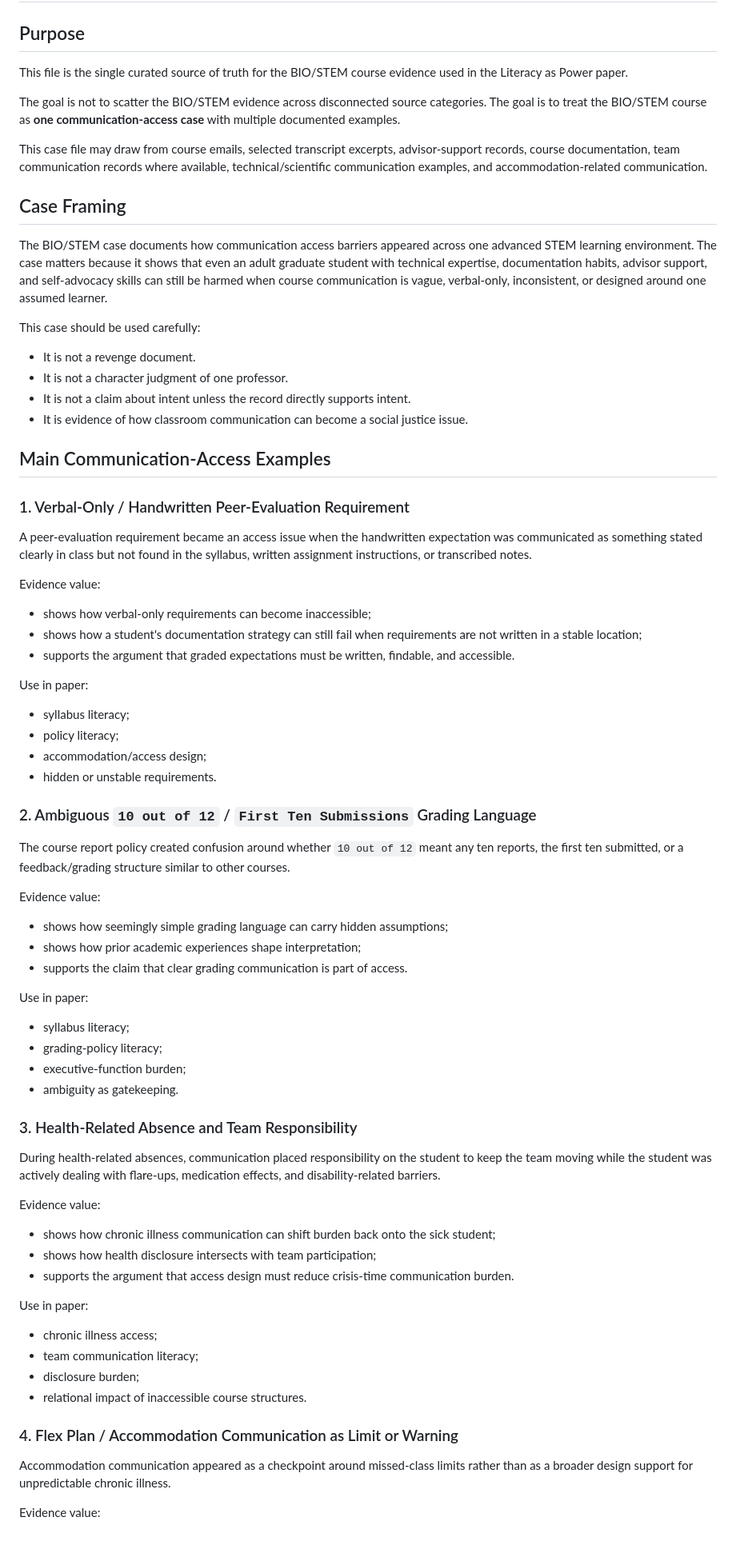
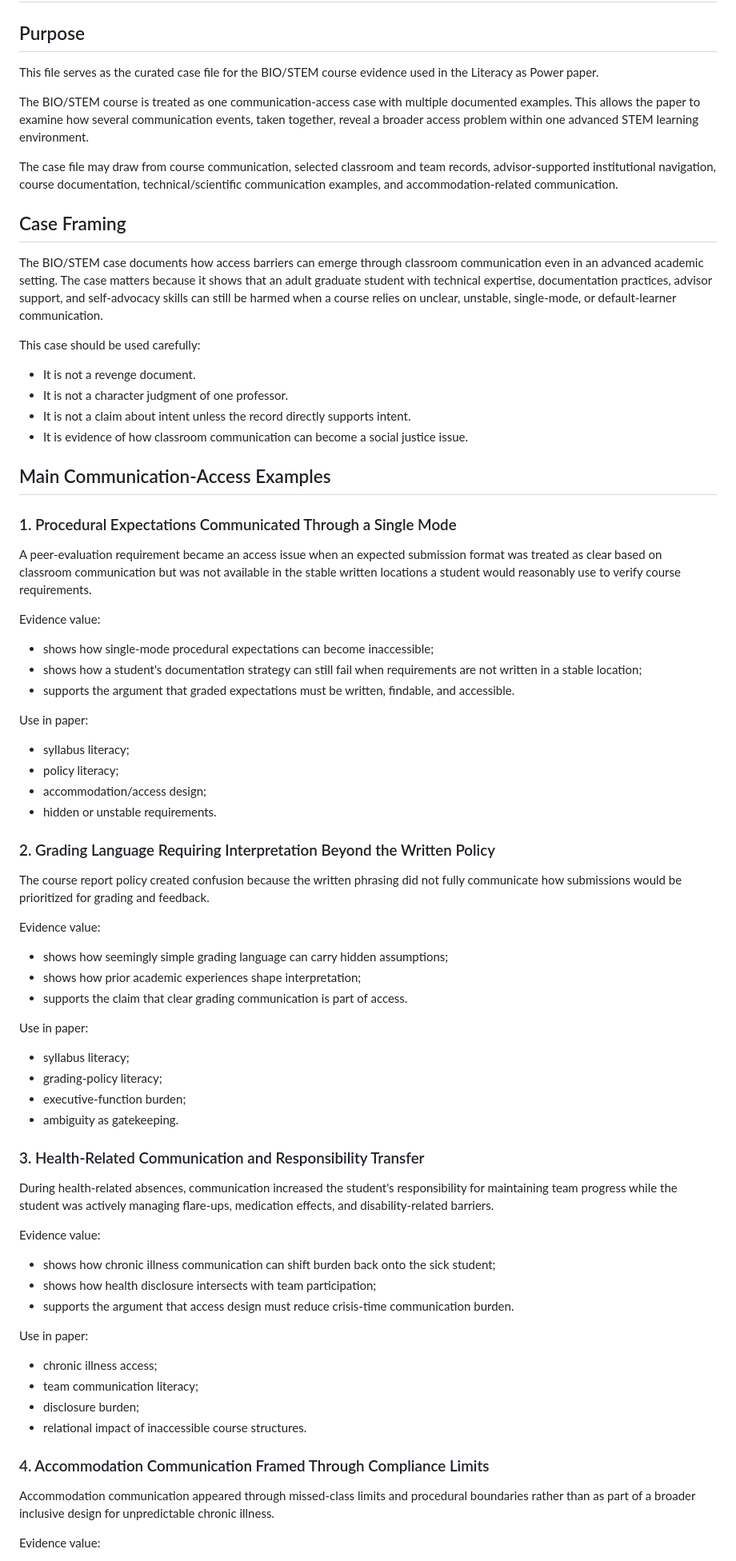
Before and after one commit to pzg8794/EDU498, a Markdown page: assignments/Assignment_ Exploring Literacy as Power_ Bridging Social Justice and Critical Communication/primary-bio-stem-communication-access-case-file.md, the part around one of its changes. Shown at 80% size. Drawn GitHub-style; blank space fills up the shorter version.

Commit message:
Revise BIO/STEM case file language to publication standard

```diff
--- a/assignments/Assignment_ Exploring Literacy as Power_ Bridging Social Justice and Critical Communication/primary-bio-stem-communication-access-case-file.md
+++ b/assignments/Assignment_ Exploring Literacy as Power_ Bridging Social Justice and Critical Communication/primary-bio-stem-communication-access-case-file.md
@@ -2,15 +2,15 @@
 
 ## Purpose
 
-This file is the single curated source of truth for the BIO/STEM course evidence used in the Literacy as Power paper.
+This file serves as the curated case file for the BIO/STEM course evidence used in the Literacy as Power paper.
 
-The goal is not to scatter the BIO/STEM evidence across disconnected source categories. The goal is to treat the BIO/STEM course as **one communication-access case** with multiple documented examples.
+The BIO/STEM course is treated as one communication-access case with multiple documented examples. This allows the paper to examine how several communication events, taken together, reveal a broader access problem within one advanced STEM learning environment.
 
-This case file may draw from course emails, selected transcript excerpts, advisor-support records, course documentation, team communication records where available, technical/scientific communication examples, and accommodation-related communication.
+The case file may draw from course communication, selected classroom and team records, advisor-supported institutional navigation, course documentation, technical/scientific communication examples, and accommodation-related communication.
 
 ## Case Framing
 
-The BIO/STEM case documents how communication access barriers appeared across one advanced STEM learning environment. The case matters because it shows that even an adult graduate student with technical expertise, documentation habits, advisor support, and self-advocacy skills can still be harmed when course communication is vague, verbal-only, inconsistent, or designed around one assumed learner.
+The BIO/STEM case documents how access barriers can emerge through classroom communication even in an advanced academic setting. The case matters because it shows that an adult graduate student with technical expertise, documentation practices, advisor support, and self-advocacy skills can still be harmed when a course relies on unclear, unstable, single-mode, or default-learner communication.
 
 This case should be used carefully:
 
@@ -21,13 +21,13 @@ This case should be used carefully:
 
 ## Main Communication-Access Examples
 
-### 1. Verbal-Only / Handwritten Peer-Evaluation Requirement
+### 1. Procedural Expectations Communicated Through a Single Mode
 
-A peer-evaluation requirement became an access issue when the handwritten expectation was communicated as something stated clearly in class but not found in the syllabus, written assignment instructions, or transcribed notes.
+A peer-evaluation requirement became an access issue when an expected submission format was treated as clear based on classroom communication but was not available in the stable written locations a student would reasonably use to verify course requirements.
 
 Evidence value:
 
-- shows how verbal-only requirements can become inaccessible;
+- shows how single-mode procedural expectations can become inaccessible;
 - shows how a student's documentation strategy can still fail when requirements are not written in a stable location;
 - supports the argument that graded expectations must be written, findable, and accessible.
 
@@ -38,9 +38,9 @@ Use in paper:
 - accommodation/access design;
 - hidden or unstable requirements.
 
-### 2. Ambiguous `10 out of 12` / `First Ten Submissions` Grading Language
+### 2. Grading Language Requiring Interpretation Beyond the Written Policy
 
-The course report policy created confusion around whether `10 out of 12` meant any ten reports, the first ten submitted, or a feedback/grading structure similar to other courses.
+The course report policy created confusion because the written phrasing did not fully communicate how submissions would be prioritized for grading and feedback.
 
 Evidence value:
 
@@ -55,9 +55,9 @@ Use in paper:
 - executive-function burden;
 - ambiguity as gatekeeping.
 
-### 3. Health-Related Absence and Team Responsibility
+### 3. Health-Related Communication and Responsibility Transfer
 
-During health-related absences, communication placed responsibility on the student to keep the team moving while the student was actively dealing with flare-ups, medication effects, and disability-related barriers.
+During health-related absences, communication increased the student's responsibility for maintaining team progress while the student was actively managing flare-ups, medication effects, and disability-related barriers.
 
 Evidence value:
 
@@ -72,9 +72,9 @@ Use in paper:
 - disclosure burden;
 - relational impact of inaccessible course structures.
 
-### 4. Flex Plan / Accommodation Communication as Limit or Warning
+### 4. Accommodation Communication Framed Through Compliance Limits
 
-Accommodation communication appeared as a checkpoint around missed-class limits rather than as a broader design support for unpredictable chronic illness.
+Accommodation communication appeared through missed-class limits and procedural boundaries rather than as part of a broader inclusive design for unpredictable chronic illness.
 
 Evidence value:
 
```
Also changed, not shown: other parts of assignments/Assignment_ Exploring Literacy as Power_ Bridging Social Justice and Critical Communication/primary-bio-stem-communication-access-case-file.md (+6 -9 lines).
